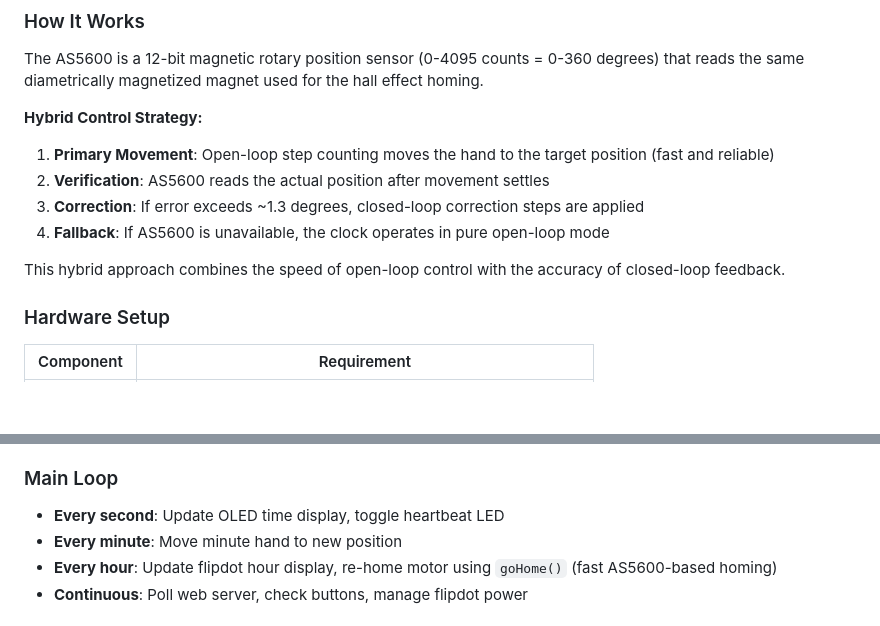
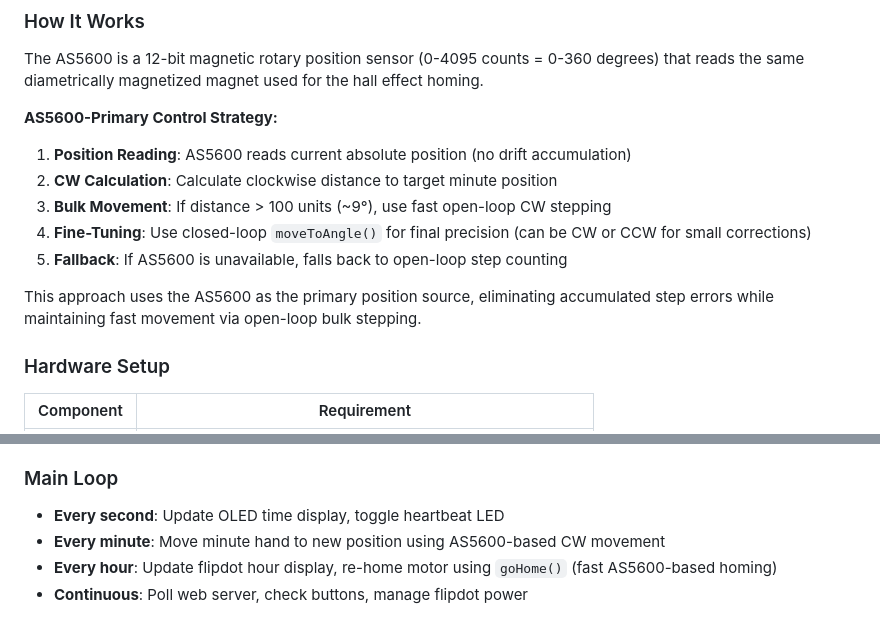
Before and after one commit to ohararp/FlipDotCircleClock, a Markdown page: README.md, 2 parts joined by grey strips. Drawn GitHub-style; blank space fills up the shorter version.

Commit message:
Update README to document AS5600-primary minute movement

```diff
--- a/README.md
+++ b/README.md
@@ -422,13 +422,14 @@ The clock supports an optional AS5600 magnetic angle sensor for closed-loop posi
 
 The AS5600 is a 12-bit magnetic rotary position sensor (0-4095 counts = 0-360 degrees) that reads the same diametrically magnetized magnet used for the hall effect homing.
 
-**Hybrid Control Strategy:**
-1. **Primary Movement**: Open-loop step counting moves the hand to the target position (fast and reliable)
-2. **Verification**: AS5600 reads the actual position after movement settles
-3. **Correction**: If error exceeds ~1.3 degrees, closed-loop correction steps are applied
-4. **Fallback**: If AS5600 is unavailable, the clock operates in pure open-loop mode
+**AS5600-Primary Control Strategy:**
+1. **Position Reading**: AS5600 reads current absolute position (no drift accumulation)
+2. **CW Calculation**: Calculate clockwise distance to target minute position
+3. **Bulk Movement**: If distance > 100 units (~9°), use fast open-loop CW stepping
+4. **Fine-Tuning**: Use closed-loop `moveToAngle()` for final precision (can be CW or CCW for small corrections)
+5. **Fallback**: If AS5600 is unavailable, falls back to open-loop step counting
 
-This hybrid approach combines the speed of open-loop control with the accuracy of closed-loop feedback.
+This approach uses the AS5600 as the primary position source, eliminating accumulated step errors while maintaining fast movement via open-loop bulk stepping.
 
 ### Hardware Setup
 
@@ -540,7 +541,7 @@ If running on different hardware (Feather S2 vs S3, different clock speed), you
 
 ### Main Loop
 - **Every second**: Update OLED time display, toggle heartbeat LED
-- **Every minute**: Move minute hand to new position
+- **Every minute**: Move minute hand to new position using AS5600-based CW movement
 - **Every hour**: Update flipdot hour display, re-home motor using `goHome()` (fast AS5600-based homing)
 - **Continuous**: Poll web server, check buttons, manage flipdot power
 
```
